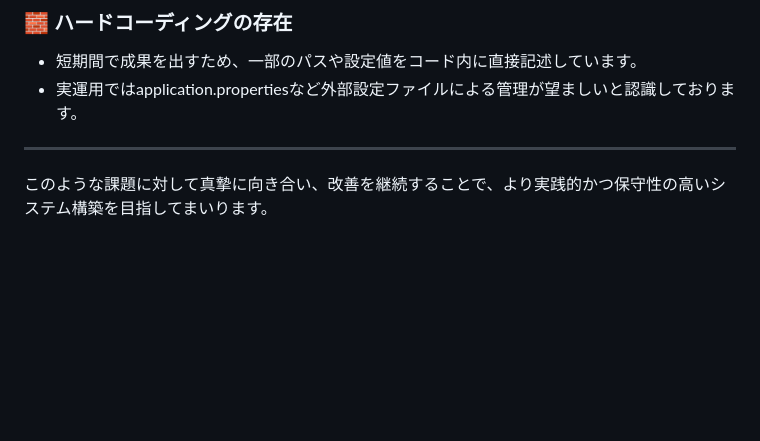
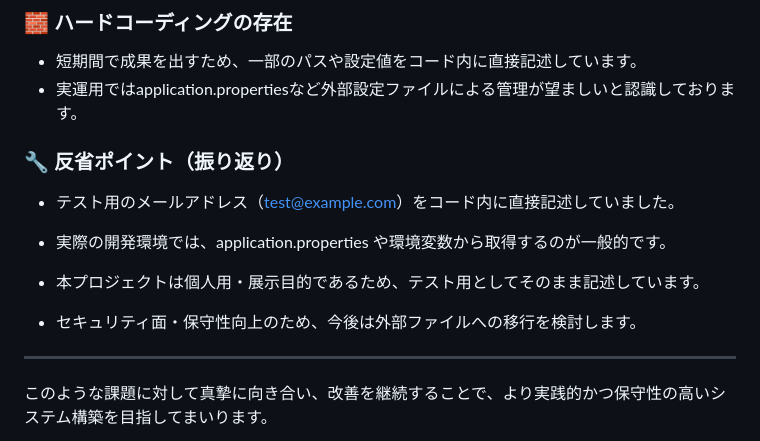
Before and after one commit to john911120/GUCI_JPY, a Markdown page: README.md, the part around the change. Drawn GitHub-style; blank space fills up the shorter version.

```diff
--- a/README.md
+++ b/README.md
@@ -100,6 +100,16 @@ Maven や Gradle などの依存関係管理ツールを使用しない環境で
 - 短期間で成果を出すため、一部のパスや設定値をコード内に直接記述しています。
 - 実運用ではapplication.propertiesなど外部設定ファイルによる管理が望ましいと認識しております。
 
+
+### 🔧 反省ポイント（振り返り）
+- テスト用のメールアドレス（test@example.com）をコード内に直接記述していました。
+
+- 実際の開発環境では、application.properties や環境変数から取得するのが一般的です。
+
+- 本プロジェクトは個人用・展示目的であるため、テスト用としてそのまま記述しています。
+
+- セキュリティ面・保守性向上のため、今後は外部ファイルへの移行を検討します。
+
 ---
 
 このような課題に対して真摯に向き合い、改善を継続することで、より実践的かつ保守性の高いシステム構築を目指してまいります。
```
